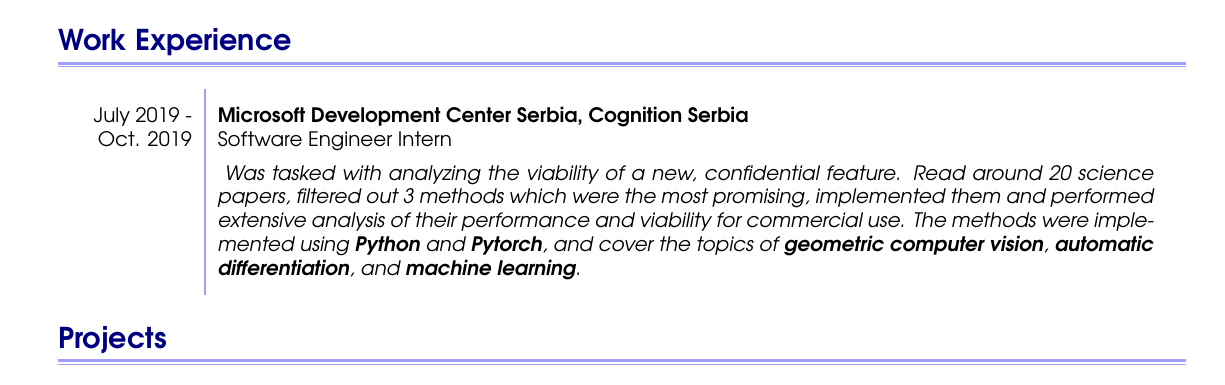
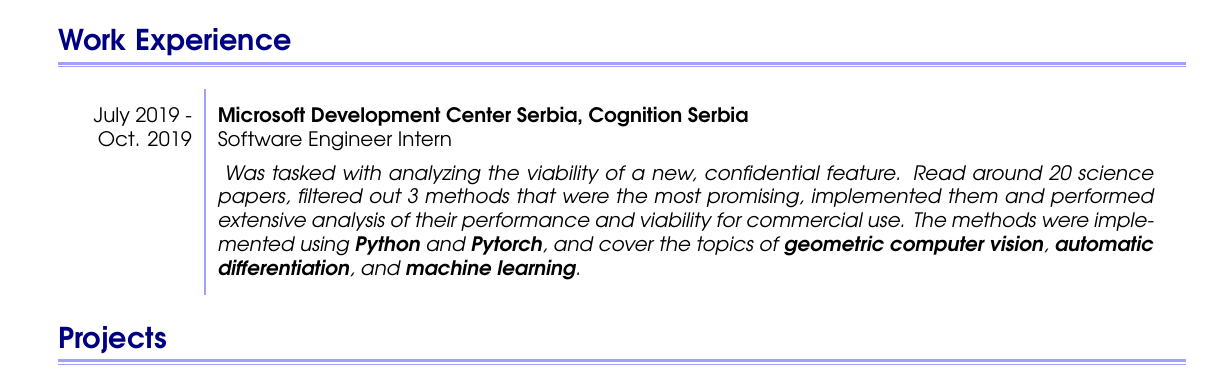
Before and after one commit to MihailoGrbic/curriculum_vitae, a LaTeX document (main.tex): part of page 1 of 3, cut so that both start at the same text. Compiled offline with pdfLaTeX.

Commit message:
Minor grammatical fixes in Microsoft internship text

```diff
--- a/main.tex
+++ b/main.tex
@@ -163,7 +163,7 @@
     			    {Microsoft Development Center Serbia, Cognition Serbia}
     				{Software Engineer Intern} {
     				    Was tasked with analyzing the viability of a new, confidential feature.
-    					Read around 20 science papers, filtered out 3 methods which were the most promising, implemented them and performed extensive analysis of their performance and viability for commercial use. The methods were implemented using \textbf{Python} and \textbf{Pytorch}, and cover the topics of \textbf{geometric computer vision}, \textbf{automatic differentiation}, and \textbf{machine learning}.
+    					Read around 20 science papers, filtered out 3 methods that were the most promising, implemented them and performed extensive analysis of their performance and viability for commercial use. The methods were implemented using \textbf{Python} and \textbf{Pytorch}, and cover the topics of \textbf{geometric computer vision}, \textbf{automatic differentiation}, and \textbf{machine learning}.
     				}
     	\end{cvtable}
 
```
Also changed, not shown: Mihailo_Grbic_CV.pdf.
